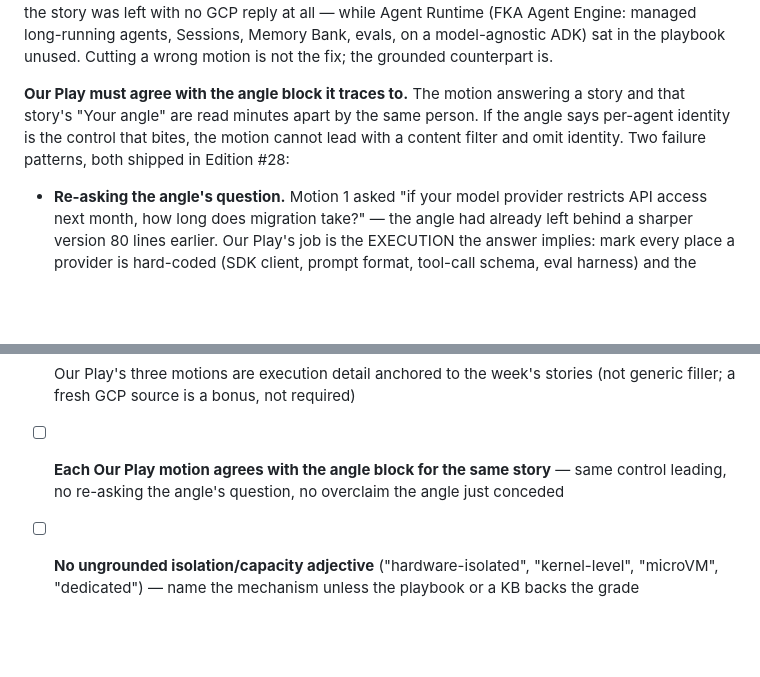
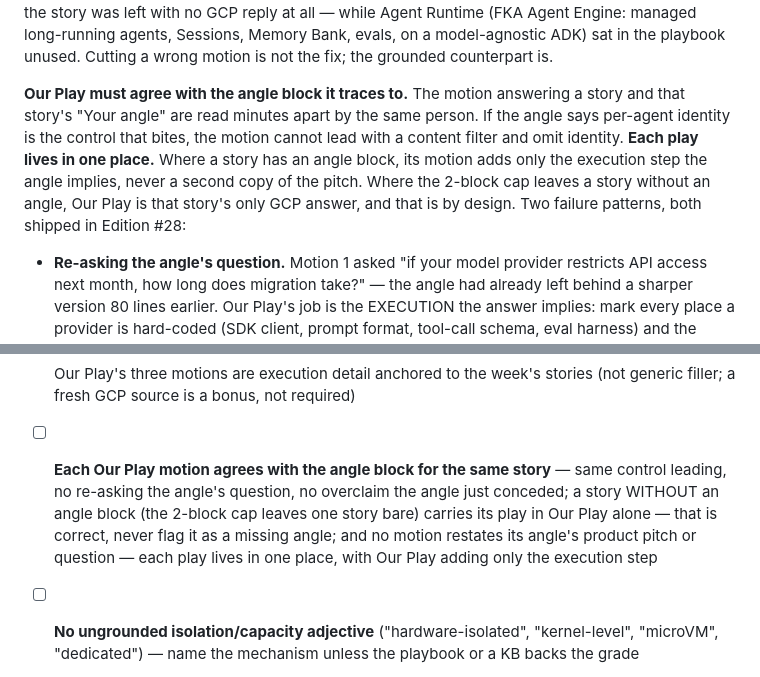
Before and after one commit to siguy/brief-signal, a Markdown page: scripts/briefing-prompt.md, 2 parts joined by grey strips. Drawn GitHub-style; blank space fills up the shorter version.

Commit message:
Briefing prompt: each play lives in one place (angle OR Our Play) (#185)
A story left without an angle block by the 2-block cap carries its play in
Our Play alone; the critique was flagging that as a missing angle and
fighting the linter. Motions with an angle add only the execution step.

Co-authored-by: Claude Opus 5.5 <noreply@anthropic.com>

```diff
--- a/scripts/briefing-prompt.md
+++ b/scripts/briefing-prompt.md
@@ -393,7 +393,7 @@ This is the dedicated space for Google Cloud in each briefing. Everything else i
 
 **A competitor product launch in a story gets the playbook's counterpart — or an explicit "no equivalent."** When a Big Picture story reports that a lab or hyperscaler shipped a product (a managed runtime, an agents API, a vertical assistant), the story has just told the rep what the founder will be evaluating; Our Play must answer with the GCP surface that competes for that same decision. Find it in the GCP Playbook *before* drafting the motion, and name it with its honest edge — the one thing it does that the rival's does not — rather than a feature list. If the playbook holds no counterpart, say so in the motion ("GCP has no managed equivalent; the play is X") instead of substituting an adjacent product. Edition #30 shipped Story 3 on OpenAI's Agents API launch and answered it with a Cloud Run motion; when that motion was cut for misgrading gVisor as a microVM, the story was left with no GCP reply at all — while Agent Runtime (FKA Agent Engine: managed long-running agents, Sessions, Memory Bank, evals, on a model-agnostic ADK) sat in the playbook unused. Cutting a wrong motion is not the fix; the grounded counterpart is.
 
-**Our Play must agree with the angle block it traces to.** The motion answering a story and that story's "Your angle" are read minutes apart by the same person. If the angle says per-agent identity is the control that bites, the motion cannot lead with a content filter and omit identity. Two failure patterns, both shipped in Edition #28:
+**Our Play must agree with the angle block it traces to.** The motion answering a story and that story's "Your angle" are read minutes apart by the same person. If the angle says per-agent identity is the control that bites, the motion cannot lead with a content filter and omit identity. **Each play lives in one place.** Where a story has an angle block, its motion adds only the execution step the angle implies, never a second copy of the pitch. Where the 2-block cap leaves a story without an angle, Our Play is that story's only GCP answer, and that is by design. Two failure patterns, both shipped in Edition #28:
 
 - **Re-asking the angle's question.** Motion 1 asked "if your model provider restricts API access next month, how long does migration take?" — the angle had already left behind a sharper version 80 lines earlier. Our Play's job is the EXECUTION the answer implies: mark every place a provider is hard-coded (SDK client, prompt format, tool-call schema, eval harness) and the count is the migration estimate. Never the question again.
 - **Reproducing an overclaim the angle just conceded.** Motion 2's *Signal* said agents "bypass prompt-level safety instructions" and its *Why GCP wins* then led with Model Armor — a prompt-level filter. See "Concede what nobody sells" in the Section Voice Guide; it governs Our Play motions too.
@@ -515,7 +515,7 @@ Before finalizing, verify:
 - [ ] Every "Your angle" is present ONLY on stories with a real seller play (context-only stories like energy/power have no angle block), and meets the four obligations (grant what is true, move to something testable on their workload, compete where the news cannot reach, close with "Where GCP wins:") — and NO TWO angle blocks in this edition use the same shape or the same lead-in pattern; at most ONE question in the whole block, and only if it reframes
 - [ ] **GCP product positioning appears only in three allowed places: (a) "Our Play", (b) the "Where GCP wins:" line that closes a Big Picture angle block, and (c) the optional single "GCP plays this week" TLDR summary bullet. (b) and (c) are permitted features, NOT violations.** Elsewhere, *news* about Google releases is fine, but a pitch/"use this" line is not. Test: would this read as sales copy in TechCrunch?
 - [ ] Our Play's three motions are execution detail anchored to the week's stories (not generic filler; a fresh GCP source is a bonus, not required)
-- [ ] **Each Our Play motion agrees with the angle block for the same story** — same control leading, no re-asking the angle's question, no overclaim the angle just conceded
+- [ ] **Each Our Play motion agrees with the angle block for the same story** — same control leading, no re-asking the angle's question, no overclaim the angle just conceded; a story WITHOUT an angle block (the 2-block cap leaves one story bare) carries its play in Our Play alone — that is correct, never flag it as a missing angle; and no motion restates its angle's product pitch or question — each play lives in one place, with Our Play adding only the execution step
 - [ ] **No ungrounded isolation/capacity adjective** ("hardware-isolated", "kernel-level", "microVM", "dedicated") — name the mechanism unless the playbook or a KB backs the grade
 - [ ] **No bare "Vertex AI" and no "GEAP" — "Gemini Enterprise Agent Platform (FKA Vertex AI)" on first mention, "Agent Platform" after; no deprecated names (Duet AI, Bard, PaLM)**
 - [ ] **Anthropic on the Agent Platform framed as founder optionality; no raw-capacity overclaim; no Google loss spun as a win**
```
